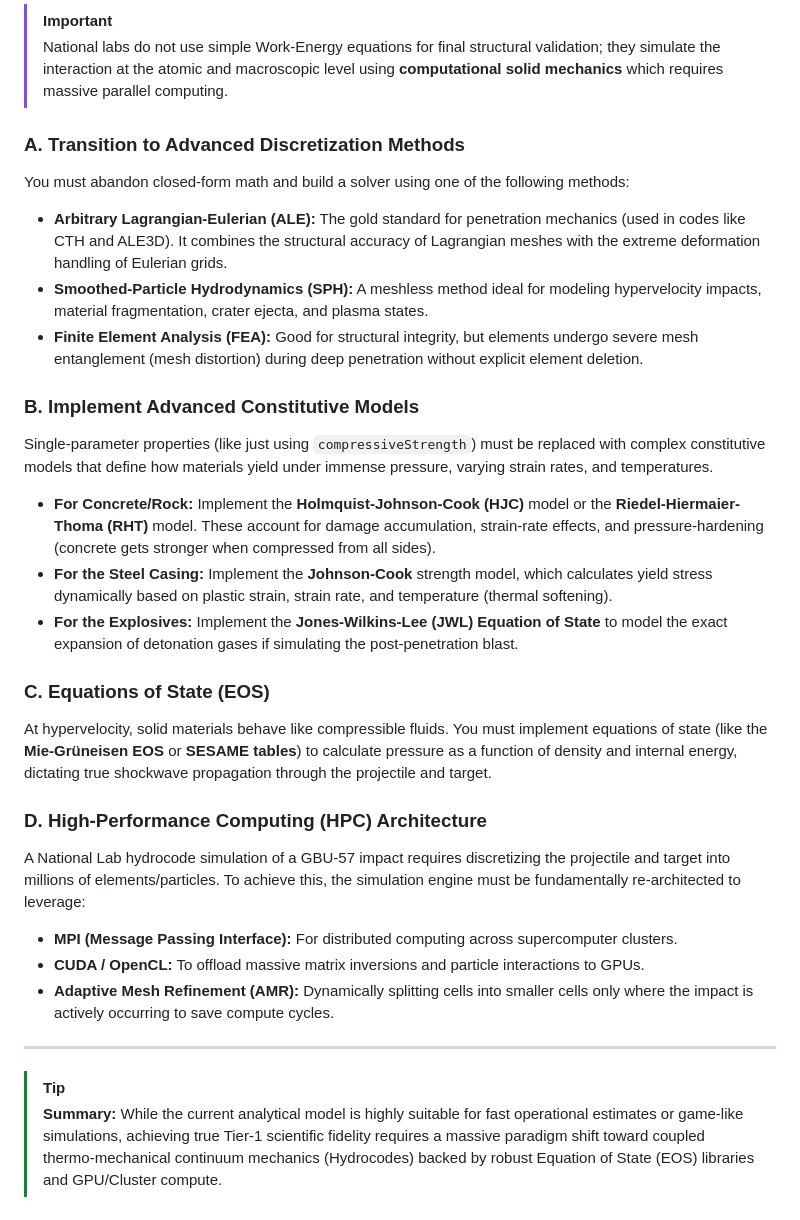
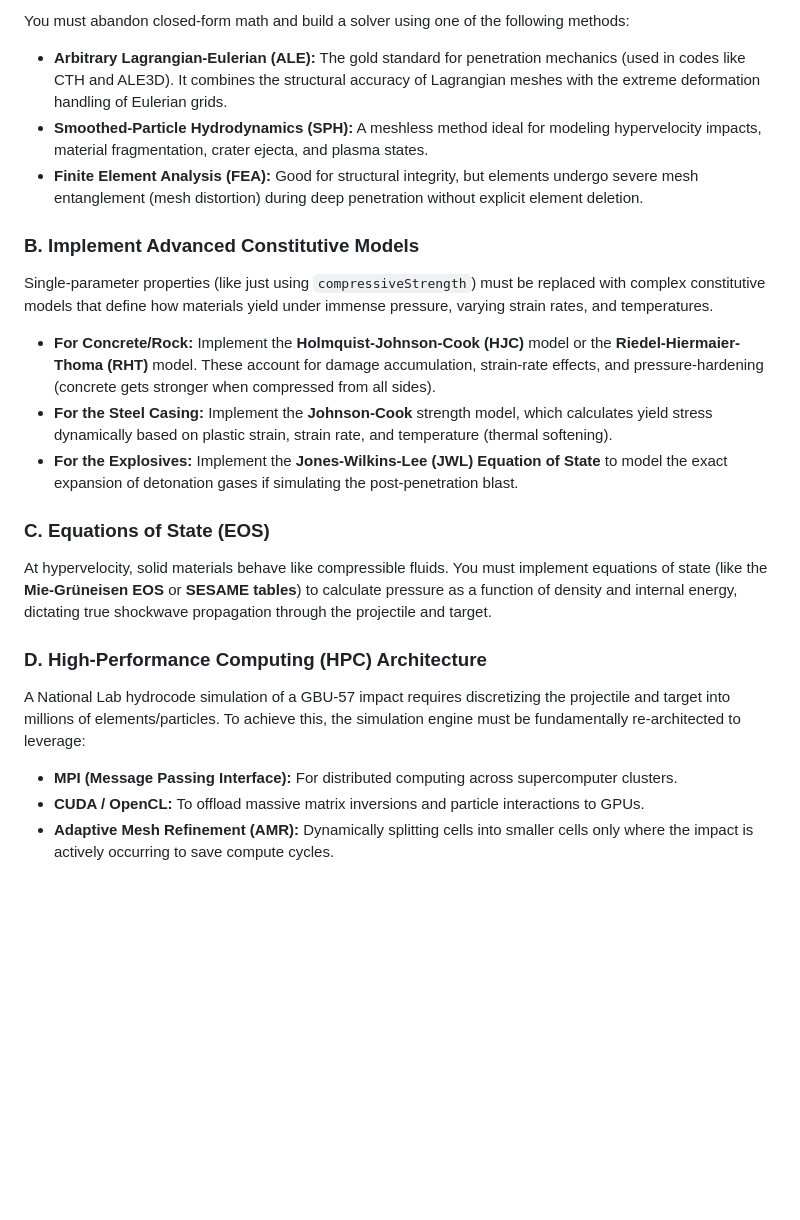
Before and after one commit to omid2007hope/MOP-Simulator, a Markdown page: SimulationAssesment.md, the part around one of its changes. Rendered like a GitHub page; blank space fills up the shorter version.

```diff
--- a/SimulationAssesment.md
+++ b/SimulationAssesment.md
@@ -48,29 +44,26 @@ To achieve the high fidelity of simulations run at Los Alamos National Laborator
 
-> [!IMPORTANT]
-> National labs do not use simple Work-Energy equations for final structural validation; they simulate the interaction at the atomic and macroscopic level using **computational solid mechanics** which requires massive parallel computing.
+You must abandon closed-form math and build a solver using one of the following methods:
 
-### A. Transition to Advanced Discretization Methods
-You must abandon closed-form math and build a solver using one of the following methods:
-*   **Arbitrary Lagrangian-Eulerian (ALE):** The gold standard for penetration mechanics (used in codes like CTH and ALE3D). It combines the structural accuracy of Lagrangian meshes with the extreme deformation handling of Eulerian grids.
-*   **Smoothed-Particle Hydrodynamics (SPH):** A meshless method ideal for modeling hypervelocity impacts, material fragmentation, crater ejecta, and plasma states.
-*   **Finite Element Analysis (FEA):** Good for structural integrity, but elements undergo severe mesh entanglement (mesh distortion) during deep penetration without explicit element deletion.
+- **Arbitrary Lagrangian-Eulerian (ALE):** The gold standard for penetration mechanics (used in codes like CTH and ALE3D). It combines the structural accuracy of Lagrangian meshes with the extreme deformation handling of Eulerian grids.
+- **Smoothed-Particle Hydrodynamics (SPH):** A meshless method ideal for modeling hypervelocity impacts, material fragmentation, crater ejecta, and plasma states.
+- **Finite Element Analysis (FEA):** Good for structural integrity, but elements undergo severe mesh entanglement (mesh distortion) during deep penetration without explicit element deletion.
 
 ### B. Implement Advanced Constitutive Models
+
 Single-parameter properties (like just using `compressiveStrength`) must be replaced with complex constitutive models that define how materials yield under immense pressure, varying strain rates, and temperatures.
-*   **For Concrete/Rock:** Implement the **Holmquist-Johnson-Cook (HJC)** model or the **Riedel-Hiermaier-Thoma (RHT)** model. These account for damage accumulation, strain-rate effects, and pressure-hardening (concrete gets stronger when compressed from all sides).
-*   **For the Steel Casing:** Implement the **Johnson-Cook** strength model, which calculates yield stress dynamically based on plastic strain, strain rate, and temperature (thermal softening).
-*   **For the Explosives:** Implement the **Jones-Wilkins-Lee (JWL) Equation of State** to model the exact expansion of detonation gases if simulating the post-penetration blast.
+
+- **For Concrete/Rock:** Implement the **Holmquist-Johnson-Cook (HJC)** model or the **Riedel-Hiermaier-Thoma (RHT)** model. These account for damage accumulation, strain-rate effects, and pressure-hardening (concrete gets stronger when compressed from all sides).
+- **For the Steel Casing:** Implement the **Johnson-Cook** strength model, which calculates yield stress dynamically based on plastic strain, strain rate, and temperature (thermal softening).
+- **For the Explosives:** Implement the **Jones-Wilkins-Lee (JWL) Equation of State** to model the exact expansion of detonation gases if simulating the post-penetration blast.
 
 ### C. Equations of State (EOS)
+
 At hypervelocity, solid materials behave like compressible fluids. You must implement equations of state (like the **Mie-Grüneisen EOS** or **SESAME tables**) to calculate pressure as a function of density and internal energy, dictating true shockwave propagation through the projectile and target.
 
 ### D. High-Performance Computing (HPC) Architecture
+
 A National Lab hydrocode simulation of a GBU-57 impact requires discretizing the projectile and target into millions of elements/particles. To achieve this, the simulation engine must be fundamentally re-architected to leverage:
-*   **MPI (Message Passing Interface):** For distributed computing across supercomputer clusters.
-*   **CUDA / OpenCL:** To offload massive matrix inversions and particle interactions to GPUs.
-*   **Adaptive Mesh Refinement (AMR):** Dynamically splitting cells into smaller cells only where the impact is actively occurring to save compute cycles.
 
----
-
-> [!TIP]
-> **Summary:** While the current analytical model is highly suitable for fast operational estimates or game-like simulations, achieving true Tier-1 scientific fidelity requires a massive paradigm shift toward coupled thermo-mechanical continuum mechanics (Hydrocodes) backed by robust Equation of State (EOS) libraries and GPU/Cluster compute.
+- **MPI (Message Passing Interface):** For distributed computing across supercomputer clusters.
+- **CUDA / OpenCL:** To offload massive matrix inversions and particle interactions to GPUs.
+- **Adaptive Mesh Refinement (AMR):** Dynamically splitting cells into smaller cells only where the impact is actively occurring to save compute cycles.
```
Also changed, not shown: other parts of SimulationAssesment.md (+17 -21 lines).
